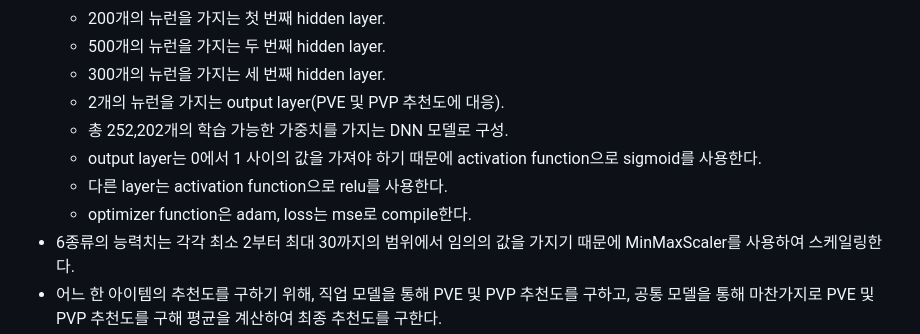
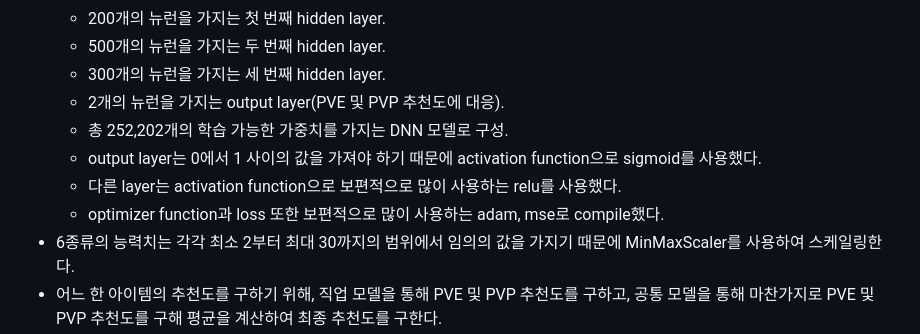
Before and after one commit to 6ixthmonth/destiny2-take-a-look, a Markdown page: README.md, the part around the change. Drawn GitHub-style.

```diff
--- a/README.md
+++ b/README.md
@@ -67,8 +67,8 @@
   - 300개의 뉴런을 가지는 세 번째 hidden layer.
   - 2개의 뉴런을 가지는 output layer(PVE 및 PVP 추천도에 대응).
   - 총 252,202개의 학습 가능한 가중치를 가지는 DNN 모델로 구성.
-  - output layer는 0에서 1 사이의 값을 가져야 하기 때문에 activation function으로 sigmoid를 사용한다.
-  - 다른 layer는 activation function으로 relu를 사용한다.
-  - optimizer function은 adam, loss는 mse로 compile한다.
+  - output layer는 0에서 1 사이의 값을 가져야 하기 때문에 activation function으로 sigmoid를 사용했다.
+  - 다른 layer는 activation function으로 보편적으로 많이 사용하는 relu를 사용했다.
+  - optimizer function과 loss 또한 보편적으로 많이 사용하는 adam, mse로 compile했다.
 - 6종류의 능력치는 각각 최소 2부터 최대 30까지의 범위에서 임의의 값을 가지기 때문에 MinMaxScaler를 사용하여 스케일링한다.
 - 어느 한 아이템의 추천도를 구하기 위해, 직업 모델을 통해 PVE 및 PVP 추천도를 구하고, 공통 모델을 통해 마찬가지로 PVE 및 PVP 추천도를 구해 평균을 계산하여 최종 추천도를 구한다.
```
